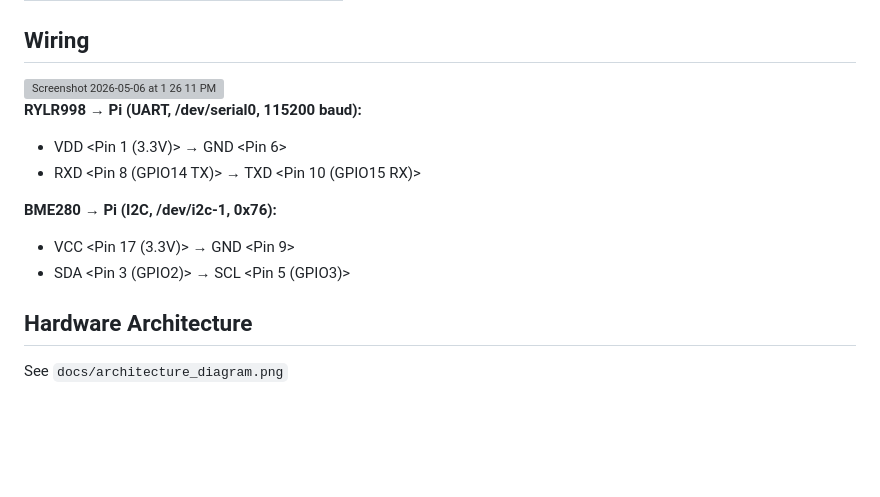
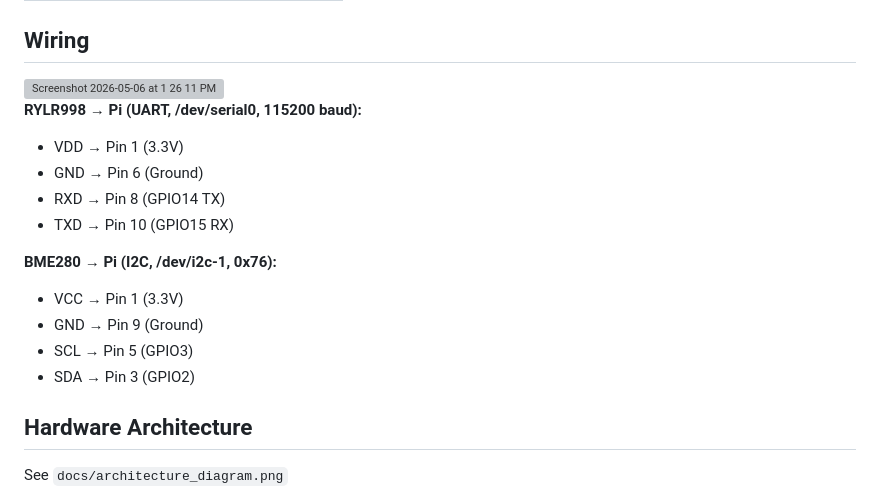
Before and after one commit to rlatjdgns/Tactnet, a Markdown page: README.md, the part around one of its changes. Drawn GitHub-style; blank space fills up the shorter version; grey boxes are pictures that could not be loaded.

```diff
--- a/README.md
+++ b/README.md
@@ -34,12 +34,16 @@ TACTNET is a 3-node LoRa mesh network where each node runs custom bare-metal C++
 
 
 **RYLR998 → Pi (UART, /dev/serial0, 115200 baud):**
-- VDD <Pin 1 (3.3V)> → GND <Pin 6>
-- RXD <Pin 8 (GPIO14 TX)> → TXD <Pin 10 (GPIO15 RX)>
+- VDD → Pin 1 (3.3V)
+- GND → Pin 6 (Ground)
+- RXD → Pin 8 (GPIO14 TX)
+- TXD → Pin 10 (GPIO15 RX)
 
 **BME280 → Pi (I2C, /dev/i2c-1, 0x76):**
-- VCC <Pin 17 (3.3V)> → GND <Pin 9>
-- SDA <Pin 3 (GPIO2)> → SCL <Pin 5 (GPIO3)>
+- VCC → Pin 1 (3.3V)
+- GND → Pin 9 (Ground)
+- SCL → Pin 5  (GPIO3)
+- SDA → Pin 3 (GPIO2)
 
 ## Hardware Architecture
 
```
Also changed, not shown: other parts of README.md (+1 -1 lines).
